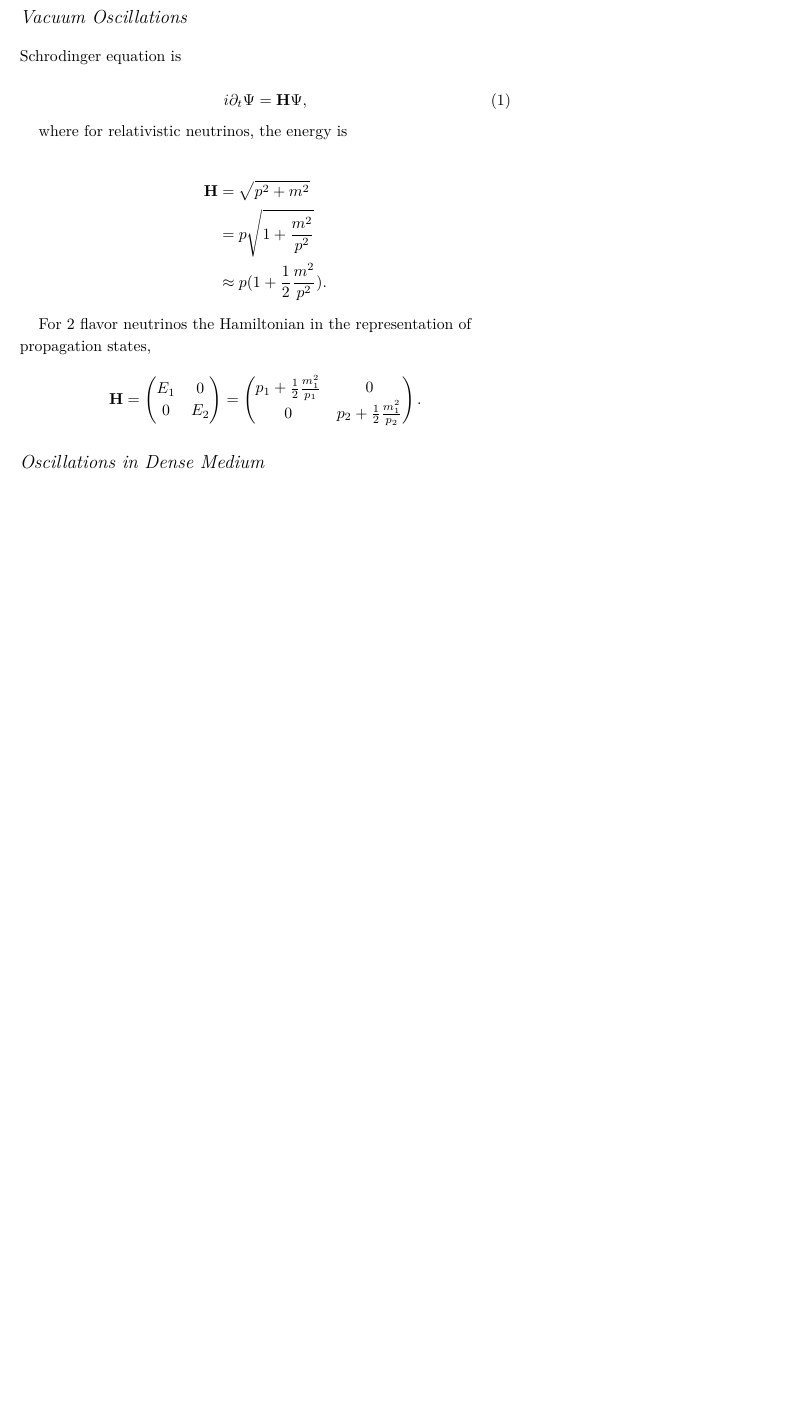
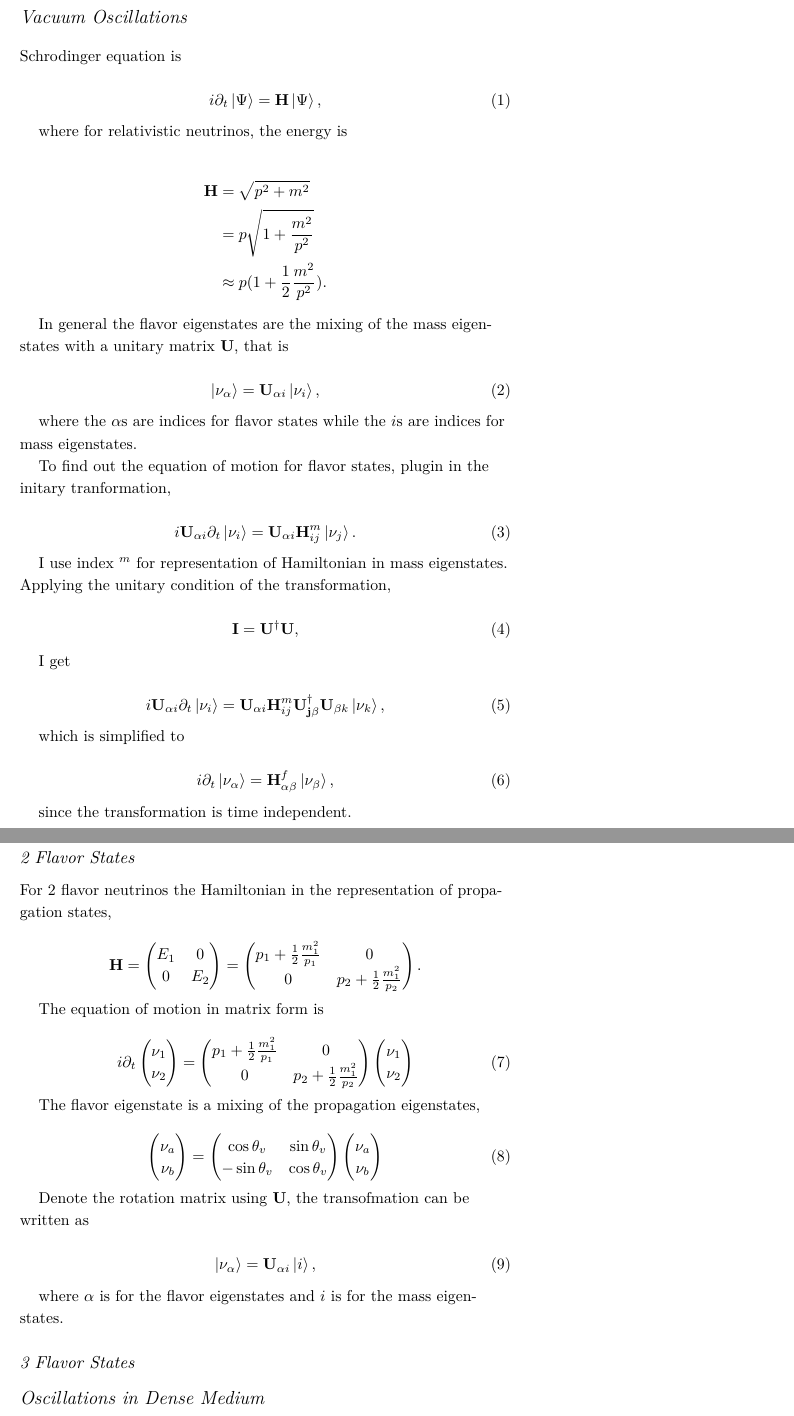
Before and after one commit to NeuPhysics/oscillations, a LaTeX document (2015Summer.tex): part of the page before the commit and two parts of pages 1 and 2 of 2 after it, the two joined at a grey line, cut so that both start at the same text, the shorter picture padded with empty space. Compiled offline with XeLaTeX; a LaTeX package or settings file that is missing is left out.

Commit message:
a general discussion of flavor eigenstates and mass eigenstates

```diff
--- a/2015Summer.tex
+++ b/2015Summer.tex
@@ -46,6 +46,14 @@
 \newcommand{\doccls}[1]{\texttt{#1}}% document class name
 \newcommand{\docclsopt}[1]{\texttt{#1}}% document class option name
 
+
+
+% For quantum braket notation
+\newcommand{\bra}[1]{\left\langle #1\right|}
+\newcommand{\ket}[1]{\left| #1\right\rangle}
+\newcommand{\braket}[2]{\langle #1 \mid #2 \rangle}
+\newcommand{\avg}[1]{\left< #1 \right>}
+
 \begin{document}
 
 \maketitle% this prints the handout title, author, and date
@@ -71,6 +79,47 @@ where for relativistic neutrinos, the energy is
 &= p\sqrt{1 + \frac{m^2}{p^2}} \\
 &\approx p(1 + \frac{1}{2} \frac{m^2}{p^2}).
 \end{align*}
+
+
+In general the flavor eigenstates are the mixing of the mass eigenstates with a unitary matrix $\mathbf U$, that is
+
+\begin{equation}
+\ket{\nu_{\alpha}} = \mathbf U_{\alpha i} \ket{\nu_i},
+\end{equation}
+
+where the $\alpha$s are indices for flavor states while the $i$s are indices for mass eigenstates.
+
+To find out the equation of motion for flavor states, plugin in the initary tranformation,
+
+\begin{equation}
+i \mathbf U_{\alpha i} \partial_t \ket{\nu_i} = \mathbf U_{\alpha i} \mathbf H^m_{ij} \ket{\nu_j}.
+\end{equation}
+
+I use index ${}^m$ for representation of Hamiltonian in mass eigenstates. Applying the unitary condition of the transformation,
+
+\begin{equation}
+\mathbf I = \mathbf {U^\dagger} \mathbf U,
+\end{equation}
+
+I get
+
+\begin{equation}
+i\mathbf U_{\alpha i} \partial_t \ket{\nu_i} = \mathbf U_{\alpha i} \mathbf H^m_{i j} \mathbf {U^\dagger_{j\beta}} \mathbf U_{\beta k} \ket{\nu_k},
+\end{equation}
+
+which is simplified to
+
+\begin{equation}
+i \partial_t \ket{\nu_\alpha} = \mathbf H^f_{\alpha \beta} \ket{\nu_{\beta}},
+\end{equation}
+
+since the transformation is time independent.
+
+
+
+
+\subsection{2 Flavor States}
+
 
 For 2 flavor neutrinos the Hamiltonian in the representation of propagation states,
 
@@ -85,6 +134,42 @@ p_1 + \frac{1}{2}\frac{m_1^2}{p_1} & 0 \\
 \end{pmatrix}.
 \end{equation*}
 
+The equation of motion in matrix form is
+
+\begin{equation}
+i\partial_t \begin{pmatrix}
+\nu_1 \\ \nu_2 \end{pmatrix} = \begin{pmatrix}
+p_1 + \frac{1}{2}\frac{m_1^2}{p_1} & 0 \\
+0 & p_2 + \frac{1}{2}\frac{m_1^2}{p_2}
+\end{pmatrix} \begin{pmatrix}
+\nu_1 \\ \nu_2 \end{pmatrix}
+\end{equation}
+
+The flavor eigenstate is a mixing of the propagation eigenstates,
+
+\begin{equation}
+\begin{pmatrix}
+\nu_a \\ \nu_b \end{pmatrix} =
+\begin{pmatrix} \cos\theta_v & \sin\theta_v \\ -\sin\theta_v  & \cos\theta_v
+\end{pmatrix} \begin{pmatrix}  \nu_a \\ \nu_b
+\end{pmatrix}
+\end{equation}
+
+
+Denote the rotation matrix using $\mathbf U$, the transofmation can be written as
+
+\begin{equation}
+\ket{\nu_{\alpha}} = \mathbf U_{\alpha i} \ket{i},
+\end{equation}
+
+where $\alpha$ is for the flavor eigenstates and $i$ is for the mass eigenstates.
+
+
+
+
+
+\subsection{3 Flavor States}
+
 
 
 
```
Also changed, not shown: 2015Summer.pdf (added), 2015Summer.tex (2 more changed lines), 5 other files.
